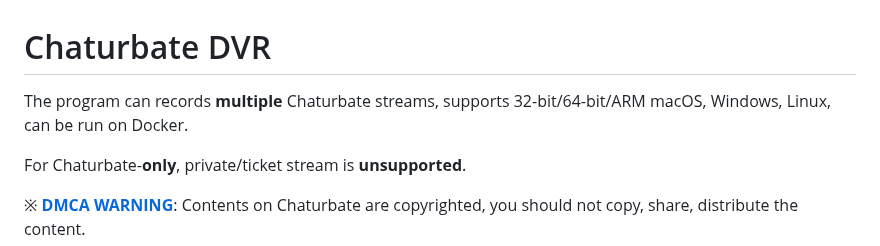
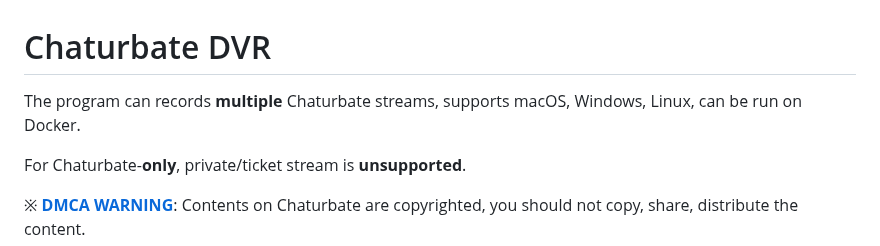
Before and after one commit to teacat/chaturbate-dvr, a Markdown page: README.md, the part around the change. Rendered like a GitHub page.

```diff
--- a/README.md
+++ b/README.md
@@ -1,6 +1,6 @@
 # Chaturbate DVR
 
-The program can records **multiple** Chaturbate streams, supports 32-bit/64-bit/ARM macOS, Windows, Linux, can be run on Docker.
+The program can records **multiple** Chaturbate streams, supports macOS, Windows, Linux, can be run on Docker.
 
 For Chaturbate-**only**, private/ticket stream is **unsupported**.
 
```
